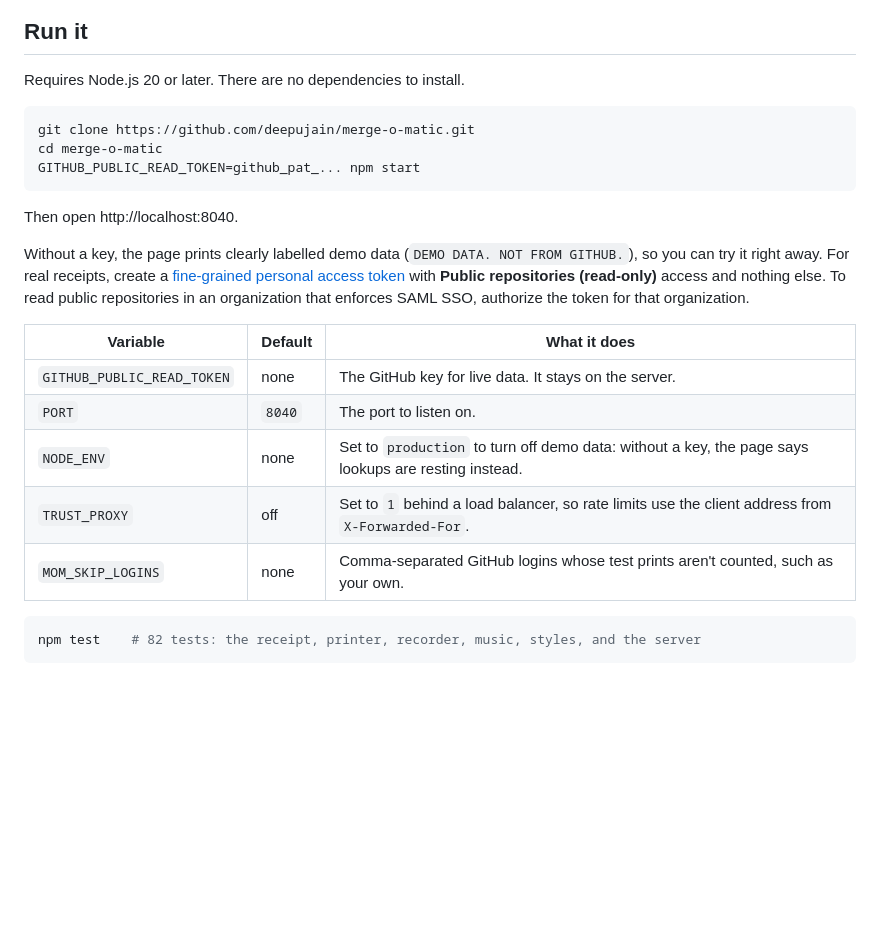
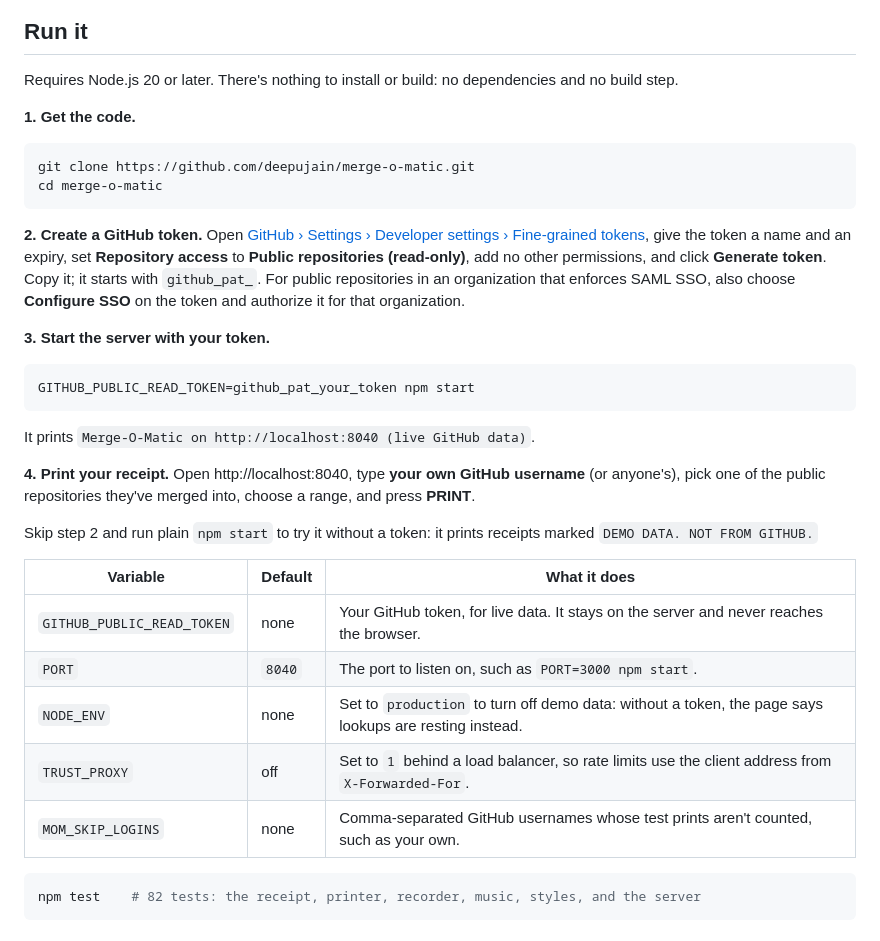
Before and after one commit to deepujain/merge-o-matic, a Markdown page: README.md, the part around the change. GitHub-like rendering; blank space fills up the shorter version.

Commit message:
README: step-by-step local run with your own GitHub token and username

````diff
--- a/README.md
+++ b/README.md
@@ -40,25 +40,36 @@ Every line comes from GitHub's public data for that user and repository.
 
 ## Run it
 
-Requires Node.js 20 or later. There are no dependencies to install.
+Requires Node.js 20 or later. There's nothing to install or build: no dependencies and no build step.
+
+**1. Get the code.**
 
 ```sh
 git clone https://github.com/deepujain/merge-o-matic.git
 cd merge-o-matic
-GITHUB_PUBLIC_READ_TOKEN=github_pat_... npm start
 ```
 
-Then open http://localhost:8040.
+**2. Create a GitHub token.** Open [GitHub › Settings › Developer settings › Fine-grained tokens](https://github.com/settings/personal-access-tokens/new), give the token a name and an expiry, set **Repository access** to **Public repositories (read-only)**, add no other permissions, and click **Generate token**. Copy it; it starts with `github_pat_`. For public repositories in an organization that enforces SAML SSO, also choose **Configure SSO** on the token and authorize it for that organization.
 
-Without a key, the page prints clearly labelled demo data (`DEMO DATA. NOT FROM GITHUB.`), so you can try it right away. For real receipts, create a [fine-grained personal access token](https://github.com/settings/personal-access-tokens/new) with **Public repositories (read-only)** access and nothing else. To read public repositories in an organization that enforces SAML SSO, authorize the token for that organization.
+**3. Start the server with your token.**
+
+```sh
+GITHUB_PUBLIC_READ_TOKEN=github_pat_your_token npm start
+```
+
+It prints `Merge-O-Matic on http://localhost:8040 (live GitHub data)`.
+
+**4. Print your receipt.** Open http://localhost:8040, type **your own GitHub username** (or anyone's), pick one of the public repositories they've merged into, choose a range, and press **PRINT**.
+
+Skip step 2 and run plain `npm start` to try it without a token: it prints receipts marked `DEMO DATA. NOT FROM GITHUB.`
 
 | Variable | Default | What it does |
 |---|---|---|
-| `GITHUB_PUBLIC_READ_TOKEN` | none | The GitHub key for live data. It stays on the server. |
-| `PORT` | `8040` | The port to listen on. |
-| `NODE_ENV` | none | Set to `production` to turn off demo data: without a key, the page says lookups are resting instead. |
+| `GITHUB_PUBLIC_READ_TOKEN` | none | Your GitHub token, for live data. It stays on the server and never reaches the browser. |
+| `PORT` | `8040` | The port to listen on, such as `PORT=3000 npm start`. |
+| `NODE_ENV` | none | Set to `production` to turn off demo data: without a token, the page says lookups are resting instead. |
 | `TRUST_PROXY` | off | Set to `1` behind a load balancer, so rate limits use the client address from `X-Forwarded-For`. |
-| `MOM_SKIP_LOGINS` | none | Comma-separated GitHub logins whose test prints aren't counted, such as your own. |
+| `MOM_SKIP_LOGINS` | none | Comma-separated GitHub usernames whose test prints aren't counted, such as your own. |
 
 ```sh
 npm test    # 82 tests: the receipt, printer, recorder, music, styles, and the server
````
